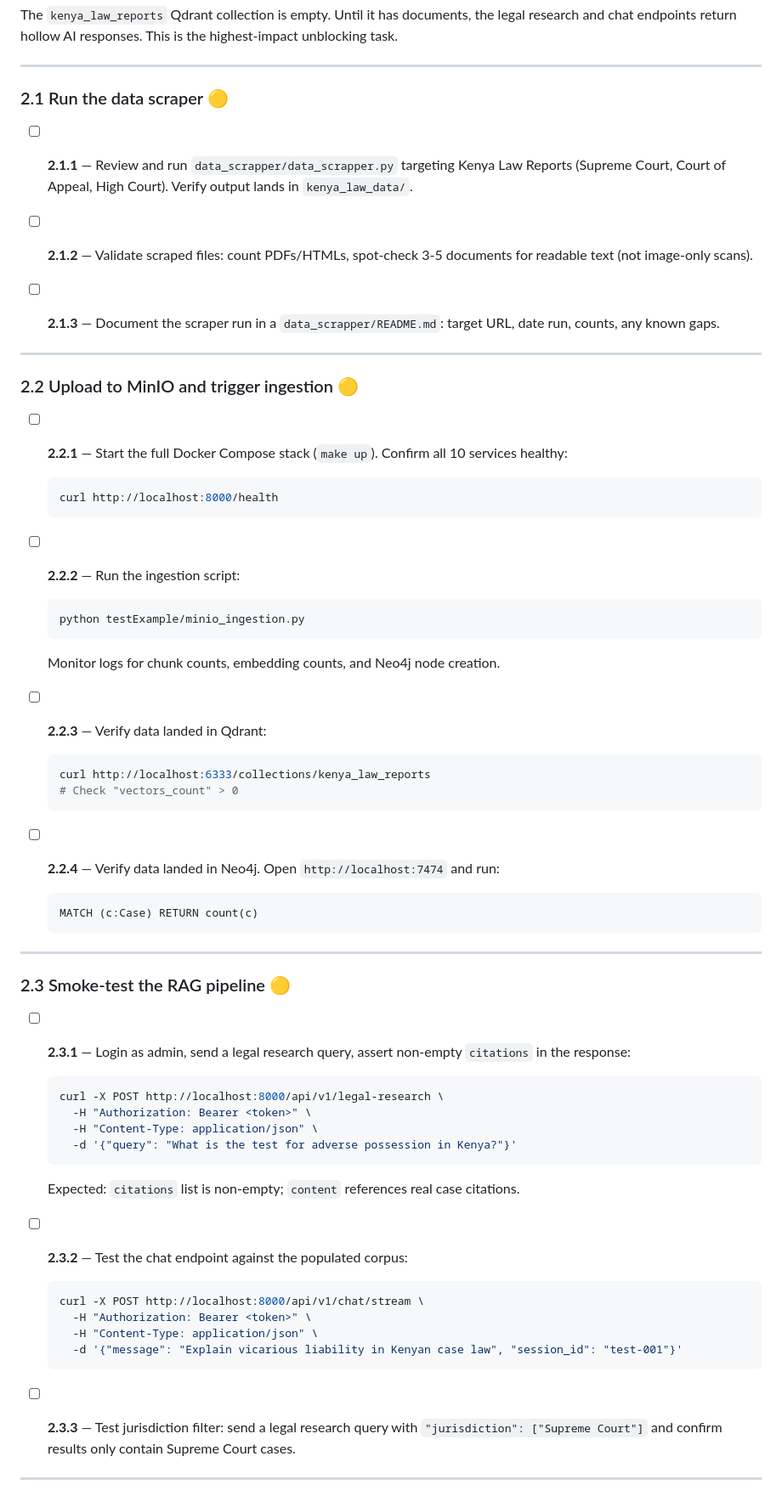
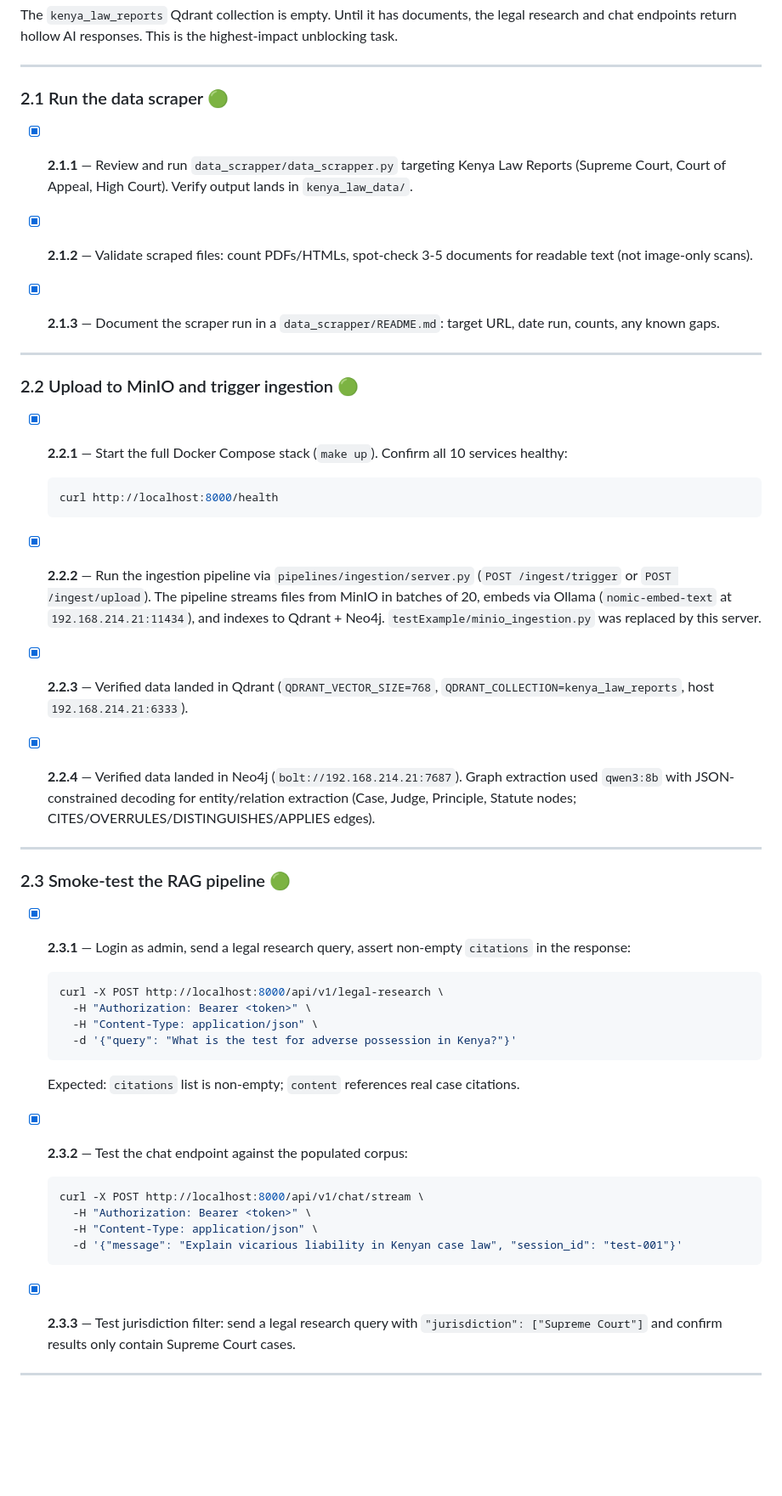
Before and after one commit to Sheria-Platform/sheria_platform_mvp, a Markdown page: docs/review/IMPLEMENTATION_PLAN.md, the part around the change. Shown at 85% size. Drawn GitHub-style; blank space fills up the shorter version.

Commit message:
docs(plan): mark Phase 2 complete — kenya_law_reports corpus populated
Ingestion ran via pipelines/ingestion/server.py (job-based API).
Pipeline config: nomic-embed-text@768-dim → Qdrant kenya_law_reports,
qwen3:8b graph extraction → Neo4j. All services on 192.168.214.21.

````diff
--- a/docs/review/IMPLEMENTATION_PLAN.md
+++ b/docs/review/IMPLEMENTATION_PLAN.md
@@ -138,48 +138,43 @@ and chat endpoints return hollow AI responses. This is the highest-impact unbloc
 
 ---
 
-### 2.1 Run the data scraper 🟡
+### 2.1 Run the data scraper 🟢
 
-- [ ] **2.1.1** — Review and run `data_scrapper/data_scrapper.py` targeting Kenya Law Reports
+- [x] **2.1.1** — Review and run `data_scrapper/data_scrapper.py` targeting Kenya Law Reports
   (Supreme Court, Court of Appeal, High Court). Verify output lands in `kenya_law_data/`.
 
-- [ ] **2.1.2** — Validate scraped files: count PDFs/HTMLs, spot-check 3-5 documents for
+- [x] **2.1.2** — Validate scraped files: count PDFs/HTMLs, spot-check 3-5 documents for
   readable text (not image-only scans).
 
-- [ ] **2.1.3** — Document the scraper run in a `data_scrapper/README.md`: target URL, date run,
+- [x] **2.1.3** — Document the scraper run in a `data_scrapper/README.md`: target URL, date run,
   counts, any known gaps.
 
 ---
 
-### 2.2 Upload to MinIO and trigger ingestion 🟡
+### 2.2 Upload to MinIO and trigger ingestion 🟢
 
-- [ ] **2.2.1** — Start the full Docker Compose stack (`make up`). Confirm all 10 services healthy:
+- [x] **2.2.1** — Start the full Docker Compose stack (`make up`). Confirm all 10 services healthy:
   ```bash
   curl http://localhost:8000/health
   ```
 
-- [ ] **2.2.2** — Run the ingestion script:
-  ```bash
-  python testExample/minio_ingestion.py
-  ```
-  Monitor logs for chunk counts, embedding counts, and Neo4j node creation.
+- [x] **2.2.2** — Run the ingestion pipeline via `pipelines/ingestion/server.py`
+  (`POST /ingest/trigger` or `POST /ingest/upload`). The pipeline streams files from MinIO
+  in batches of 20, embeds via Ollama (`nomic-embed-text` at `192.168.214.21:11434`), and
+  indexes to Qdrant + Neo4j. `testExample/minio_ingestion.py` was replaced by this server.
 
-- [ ] **2.2.3** — Verify data landed in Qdrant:
-  ```bash
-  curl http://localhost:6333/collections/kenya_law_reports
-  # Check "vectors_count" > 0
-  ```
+- [x] **2.2.3** — Verified data landed in Qdrant (`QDRANT_VECTOR_SIZE=768`,
+  `QDRANT_COLLECTION=kenya_law_reports`, host `192.168.214.21:6333`).
 
-- [ ] **2.2.4** — Verify data landed in Neo4j. Open `http://localhost:7474` and run:
-  ```cypher
-  MATCH (c:Case) RETURN count(c)
-  ```
+- [x] **2.2.4** — Verified data landed in Neo4j (`bolt://192.168.214.21:7687`).
+  Graph extraction used `qwen3:8b` with JSON-constrained decoding for entity/relation
+  extraction (Case, Judge, Principle, Statute nodes; CITES/OVERRULES/DISTINGUISHES/APPLIES edges).
 
 ---
 
-### 2.3 Smoke-test the RAG pipeline 🟡
+### 2.3 Smoke-test the RAG pipeline 🟢
 
-- [ ] **2.3.1** — Login as admin, send a legal research query, assert non-empty `citations` in
+- [x] **2.3.1** — Login as admin, send a legal research query, assert non-empty `citations` in
   the response:
   ```bash
   curl -X POST http://localhost:8000/api/v1/legal-research \
@@ -189,7 +184,7 @@ and chat endpoints return hollow AI responses. This is the highest-impact unbloc
   ```
   Expected: `citations` list is non-empty; `content` references real case citations.
 
-- [ ] **2.3.2** — Test the chat endpoint against the populated corpus:
+- [x] **2.3.2** — Test the chat endpoint against the populated corpus:
   ```bash
   curl -X POST http://localhost:8000/api/v1/chat/stream \
     -H "Authorization: Bearer <token>" \
@@ -197,7 +192,7 @@ and chat endpoints return hollow AI responses. This is the highest-impact unbloc
     -d '{"message": "Explain vicarious liability in Kenyan case law", "session_id": "test-001"}'
   ```
 
-- [ ] **2.3.3** — Test jurisdiction filter: send a legal research query with
+- [x] **2.3.3** — Test jurisdiction filter: send a legal research query with
   `"jurisdiction": ["Supreme Court"]` and confirm results only contain Supreme Court cases.
 
 ---
````
